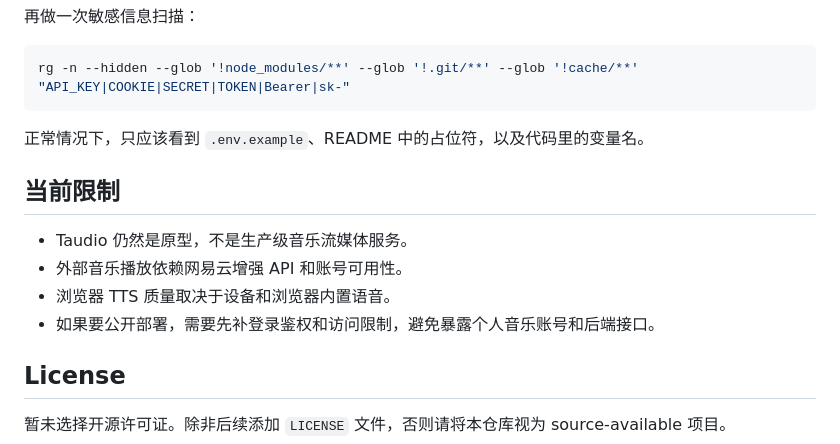
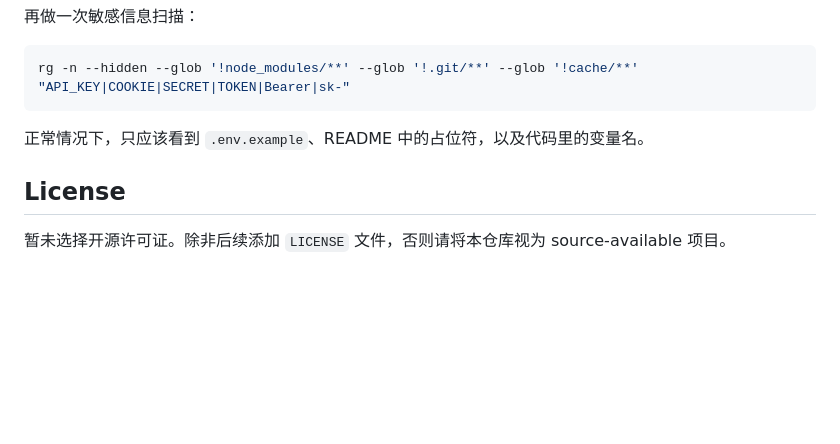
Before and after one commit to li13603167005/Taudio, a Markdown page: README.md, the part around the change. Rendered like a GitHub page; blank space fills up the shorter version.

```diff
--- a/README.md
+++ b/README.md
@@ -204,13 +204,6 @@ rg -n --hidden --glob '!node_modules/**' --glob '!.git/**' --glob '!cache/**' "A
 
 正常情况下，只应该看到 `.env.example`、README 中的占位符，以及代码里的变量名。
 
-## 当前限制
-
-- Taudio 仍然是原型，不是生产级音乐流媒体服务。
-- 外部音乐播放依赖网易云增强 API 和账号可用性。
-- 浏览器 TTS 质量取决于设备和浏览器内置语音。
-- 如果要公开部署，需要先补登录鉴权和访问限制，避免暴露个人音乐账号和后端接口。
-
 ## License
 
 暂未选择开源许可证。除非后续添加 `LICENSE` 文件，否则请将本仓库视为 source-available 项目。
```
